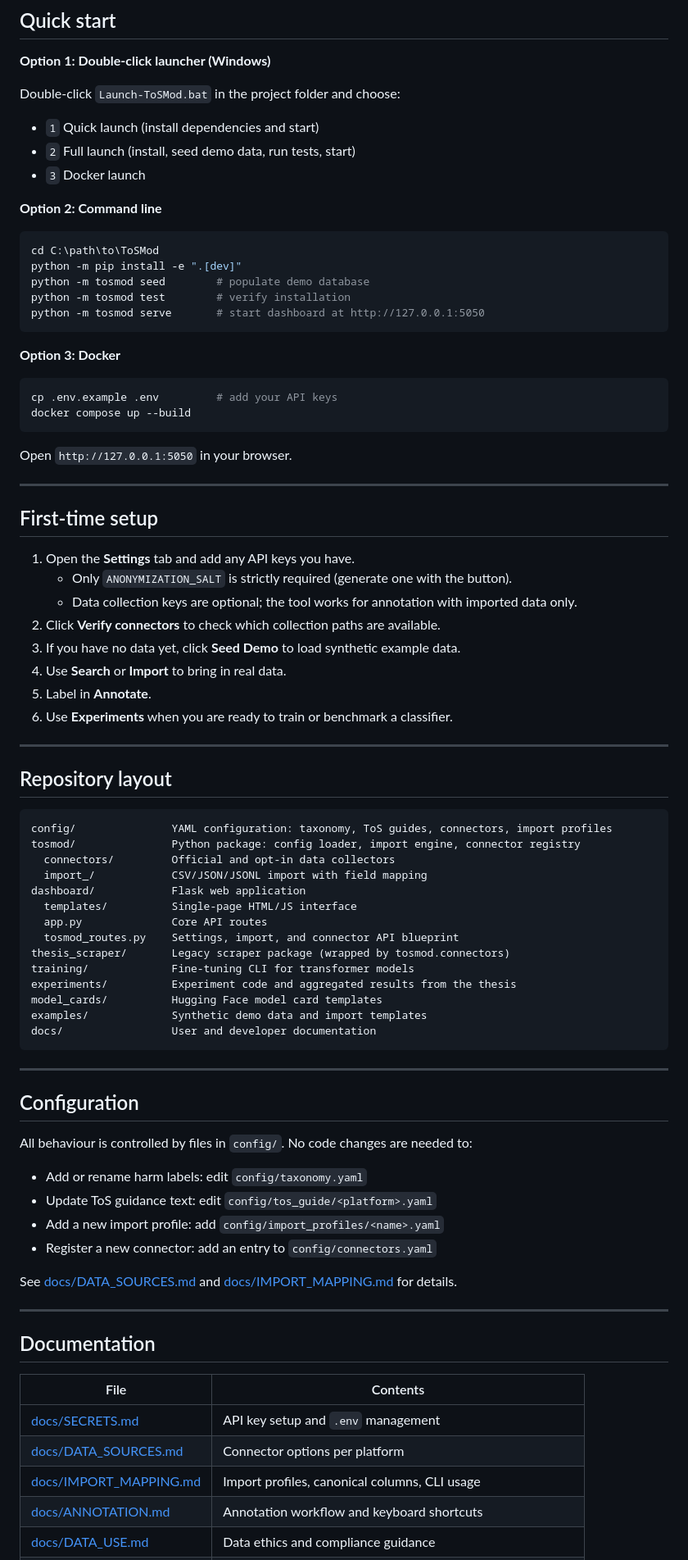
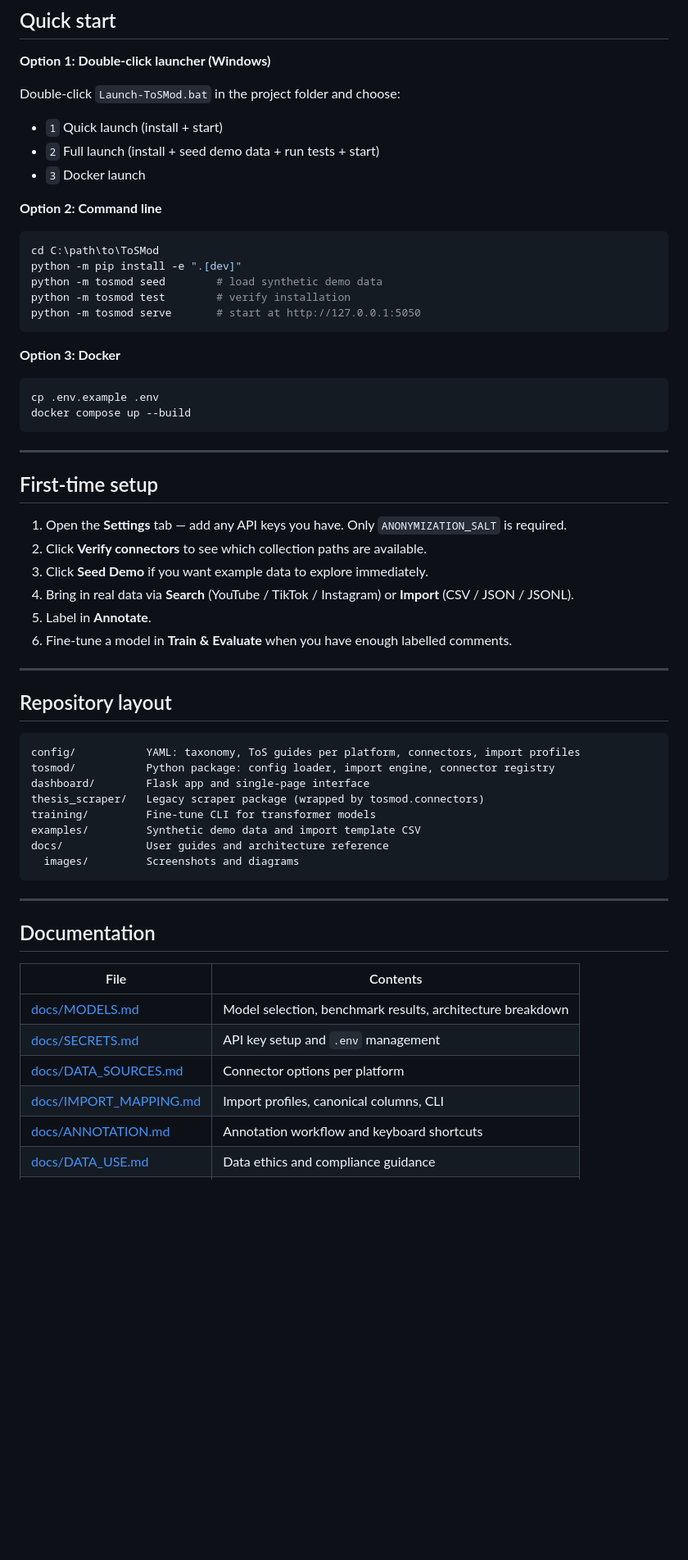
Before and after one commit to Injoker645/ToSMod, a Markdown page: README.md, the part around one of its changes. Shown at 82% size. GitHub-like rendering; blank space fills up the shorter version.

````diff
--- a/README.md
+++ b/README.md
@@ -61,8 +86,8 @@ Generic annotation tools like Label Studio or Argilla are excellent for many NLP
 **Option 1: Double-click launcher (Windows)**
 
 Double-click `Launch-ToSMod.bat` in the project folder and choose:
-- `1` Quick launch (install dependencies and start)
-- `2` Full launch (install, seed demo data, run tests, start)
+- `1` Quick launch (install + start)
+- `2` Full launch (install + seed demo data + run tests + start)
 - `3` Docker launch
 
 **Option 2: Command line**
@@ -70,66 +95,43 @@ Double-click `Launch-ToSMod.bat` in the project folder and choose:
 ```powershell
 cd C:\path\to\ToSMod
 python -m pip install -e ".[dev]"
-python -m tosmod seed        # populate demo database
+python -m tosmod seed        # load synthetic demo data
 python -m tosmod test        # verify installation
-python -m tosmod serve       # start dashboard at http://127.0.0.1:5050
+python -m tosmod serve       # start at http://127.0.0.1:5050
 ```
 
 **Option 3: Docker**
 
 ```bash
-cp .env.example .env         # add your API keys
+cp .env.example .env
 docker compose up --build
 ```
-
-Open `http://127.0.0.1:5050` in your browser.
 
 ---
 
 ## First-time setup
 
-1. Open the **Settings** tab and add any API keys you have.
-   - Only `ANONYMIZATION_SALT` is strictly required (generate one with the button).
-   - Data collection keys are optional; the tool works for annotation with imported data only.
-2. Click **Verify connectors** to check which collection paths are available.
-3. If you have no data yet, click **Seed Demo** to load synthetic example data.
-4. Use **Search** or **Import** to bring in real data.
+1. Open the **Settings** tab — add any API keys you have. Only `ANONYMIZATION_SALT` is required.
+2. Click **Verify connectors** to see which collection paths are available.
+3. Click **Seed Demo** if you want example data to explore immediately.
+4. Bring in real data via **Search** (YouTube / TikTok / Instagram) or **Import** (CSV / JSON / JSONL).
 5. Label in **Annotate**.
-6. Use **Experiments** when you are ready to train or benchmark a classifier.
+6. Fine-tune a model in **Train & Evaluate** when you have enough labelled comments.
 
 ---
 
 ## Repository layout
 
 ```
-config/               YAML configuration: taxonomy, ToS guides, connectors, import profiles
-tosmod/               Python package: config loader, import engine, connector registry
-  connectors/         Official and opt-in data collectors
-  import_/            CSV/JSON/JSONL import with field mapping
-dashboard/            Flask web application
-  templates/          Single-page HTML/JS interface
-  app.py              Core API routes
-  tosmod_routes.py    Settings, import, and connector API blueprint
-thesis_scraper/       Legacy scraper package (wrapped by tosmod.connectors)
-training/             Fine-tuning CLI for transformer models
-experiments/          Experiment code and aggregated results from the thesis
-model_cards/          Hugging Face model card templates
-examples/             Synthetic demo data and import templates
-docs/                 User and developer documentation
+config/           YAML: taxonomy, ToS guides per platform, connectors, import profiles
+tosmod/           Python package: config loader, import engine, connector registry
+dashboard/        Flask app and single-page interface
+thesis_scraper/   Legacy scraper package (wrapped by tosmod.connectors)
+training/         Fine-tune CLI for transformer models
+examples/         Synthetic demo data and import template CSV
+docs/             User guides and architecture reference
+  images/         Screenshots and diagrams
 ```
-
----
-
-## Configuration
-
-All behaviour is controlled by files in `config/`. No code changes are needed to:
-
-- Add or rename harm labels: edit `config/taxonomy.yaml`
-- Update ToS guidance text: edit `config/tos_guide/<platform>.yaml`
-- Add a new import profile: add `config/import_profiles/<name>.yaml`
-- Register a new connector: add an entry to `config/connectors.yaml`
-
-See [docs/DATA_SOURCES.md](docs/DATA_SOURCES.md) and [docs/IMPORT_MAPPING.md](docs/IMPORT_MAPPING.md) for details.
 
 ---
 
@@ -137,8 +139,9 @@ See [docs/DATA_SOURCES.md](docs/DATA_SOURCES.md) and [docs/IMPORT_MAPPING.md](do
 
 | File | Contents |
 |---|---|
+| [docs/MODELS.md](docs/MODELS.md) | Model selection, benchmark results, architecture breakdown |
 | [docs/SECRETS.md](docs/SECRETS.md) | API key setup and `.env` management |
 | [docs/DATA_SOURCES.md](docs/DATA_SOURCES.md) | Connector options per platform |
-| [docs/IMPORT_MAPPING.md](docs/IMPORT_MAPPING.md) | Import profiles, canonical columns, CLI usage |
+| [docs/IMPORT_MAPPING.md](docs/IMPORT_MAPPING.md) | Import profiles, canonical columns, CLI |
 | [docs/ANNOTATION.md](docs/ANNOTATION.md) | Annotation workflow and keyboard shortcuts |
 | [docs/DATA_USE.md](docs/DATA_USE.md) | Data ethics and compliance guidance |
````
Also changed, not shown: other parts of README.md (+59 -32 lines), docs/MODELS.md (added, +148 -0 lines), docs/README.md (+1 -0 lines), docs/images/annotation_dashboard.png (added), docs/images/homeless_comment.png (added), 1 other file.
